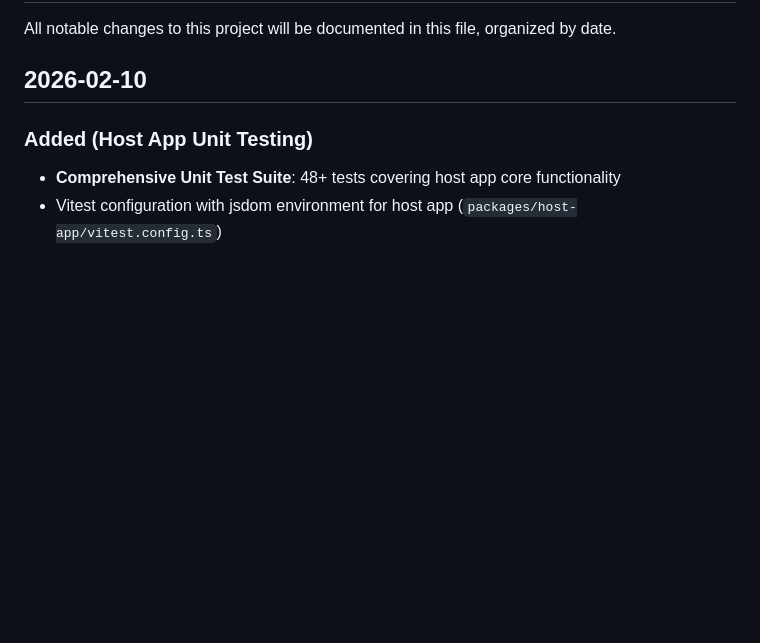
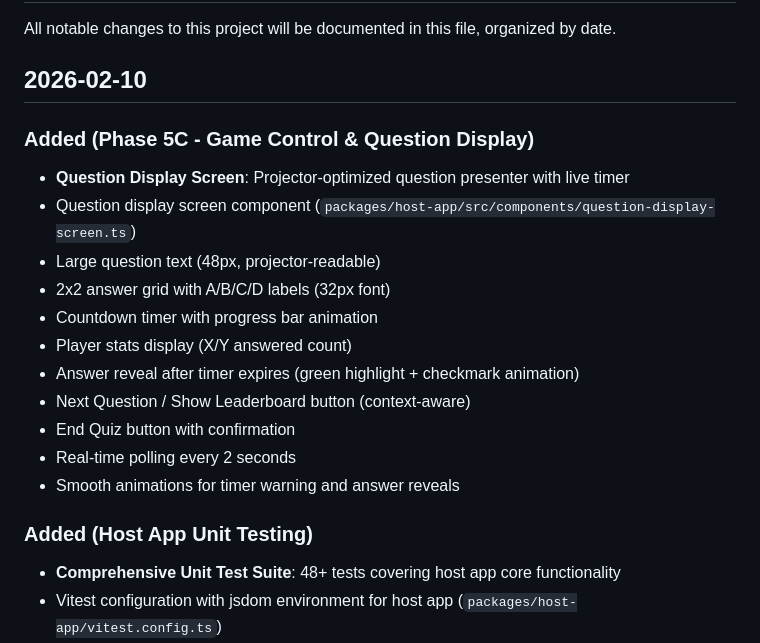
Before and after one commit to ciberado/quizzquizz, a Markdown page: CHANGELOG.md, the part around the change. Drawn GitHub-style; blank space fills up the shorter version.

```diff
--- a/CHANGELOG.md
+++ b/CHANGELOG.md
@@ -3,6 +3,19 @@
 All notable changes to this project will be documented in this file, organized by date.
 
 ## 2026-02-10
+
+### Added (Phase 5C - Game Control & Question Display)
+- **Question Display Screen**: Projector-optimized question presenter with live timer
+- Question display screen component (`packages/host-app/src/components/question-display-screen.ts`)
+- Large question text (48px, projector-readable)
+- 2x2 answer grid with A/B/C/D labels (32px font)
+- Countdown timer with progress bar animation
+- Player stats display (X/Y answered count)
+- Answer reveal after timer expires (green highlight + checkmark animation)
+- Next Question / Show Leaderboard button (context-aware)
+- End Quiz button with confirmation
+- Real-time polling every 2 seconds
+- Smooth animations for timer warning and answer reveals
 
 ### Added (Host App Unit Testing)
 - **Comprehensive Unit Test Suite**: 48+ tests covering host app core functionality
```
